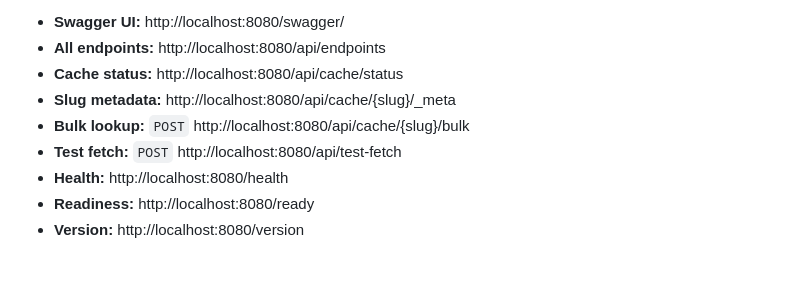
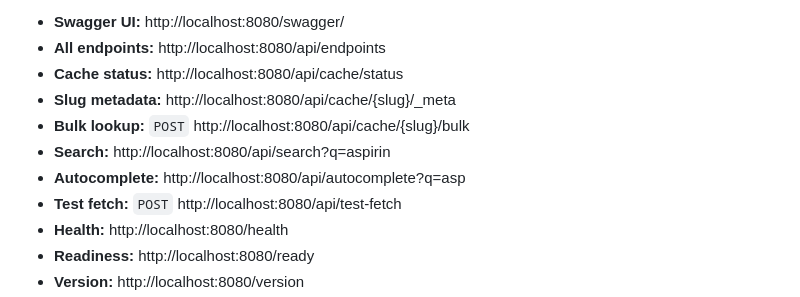
Before and after one commit to finish06/cash-drugs, a Markdown page: README.md, the part around the change. Rendered like a GitHub page; blank space fills up the shorter version.

Commit message:
docs: list /api/search and /api/autocomplete in README Quick Start
M17 shipped cross-slug search and autocomplete but the README's
'Explore:' list still only showed the older M15 endpoints. Adding both
keeps consumer-facing docs in line with what's actually live.

Co-Authored-By: Claude Opus 4.7 (1M context) <noreply@anthropic.com>

```diff
--- a/README.md
+++ b/README.md
@@ -43,6 +43,8 @@ Service starts at **http://localhost:8080**. Explore:
 - **Cache status:** http://localhost:8080/api/cache/status
 - **Slug metadata:** http://localhost:8080/api/cache/{slug}/_meta
 - **Bulk lookup:** `POST` http://localhost:8080/api/cache/{slug}/bulk
+- **Search:** http://localhost:8080/api/search?q=aspirin
+- **Autocomplete:** http://localhost:8080/api/autocomplete?q=asp
 - **Test fetch:** `POST` http://localhost:8080/api/test-fetch
 - **Health:** http://localhost:8080/health
 - **Readiness:** http://localhost:8080/ready
```
